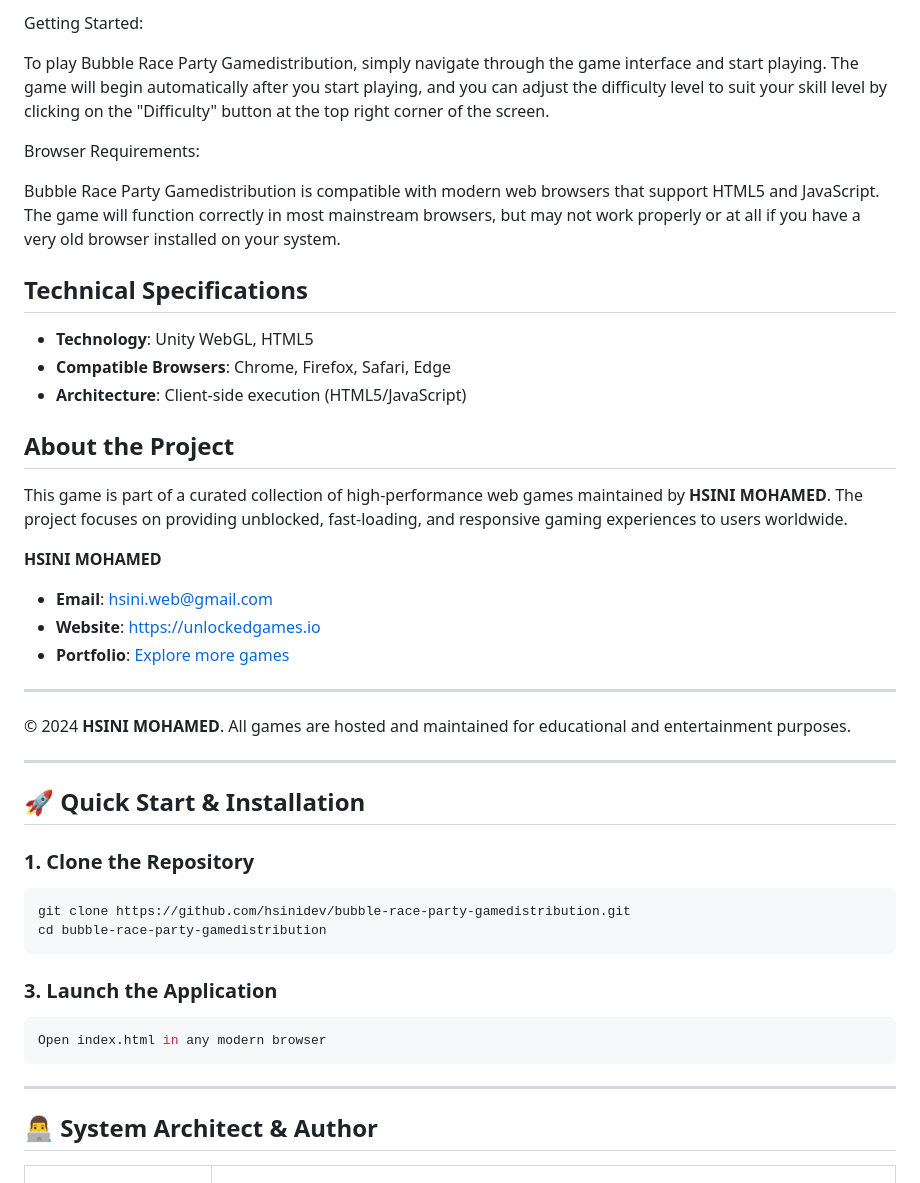
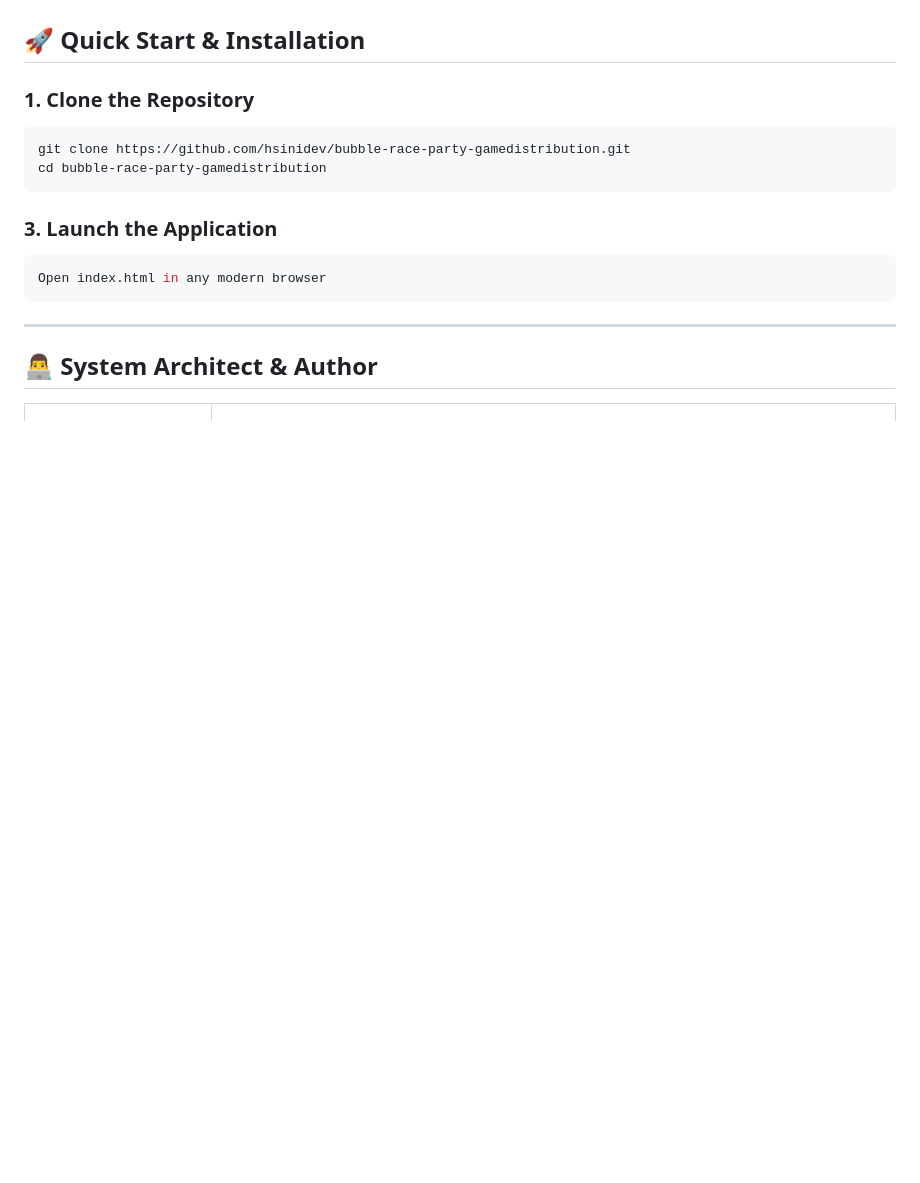
Before and after one commit to hsinidev/bubble-race-party-gamedistribution, a Markdown page: README.md, the part around one of its changes. Drawn GitHub-style; blank space fills up the shorter version.

```diff
--- a/README.md
+++ b/README.md
@@ -80,31 +39,3 @@ Gameplay Mechanics:
-Getting Started:
-
-
-To play Bubble Race Party Gamedistribution, simply navigate through the game interface and start playing. The game will begin automatically after you start playing, and you can adjust the difficulty level to suit your skill level by clicking on the "Difficulty" button at the top right corner of the screen.
-
-
-Browser Requirements:
-
-
-Bubble Race Party Gamedistribution is compatible with modern web browsers that support HTML5 and JavaScript. The game will function correctly in most mainstream browsers, but may not work properly or at all if you have a very old browser installed on your system.
-
-## Technical Specifications
-- **Technology**: Unity WebGL, HTML5
-- **Compatible Browsers**: Chrome, Firefox, Safari, Edge
-- **Architecture**: Client-side execution (HTML5/JavaScript)
-
-## About the Project
-This game is part of a curated collection of high-performance web games maintained by **HSINI MOHAMED**. The project focuses on providing unblocked, fast-loading, and responsive gaming experiences to users worldwide.
-
-**HSINI MOHAMED**
-- **Email**: [hsini.web@gmail.com](mailto:hsini.web@gmail.com)
-- **Website**: [https://unlockedgames.io](https://unlockedgames.io)
-- **Portfolio**: [Explore more games](https://unlockedgames.io)
-
----
-© 2024 **HSINI MOHAMED**. All games are hosted and maintained for educational and entertainment purposes.
-
----
 ## 🚀 Quick Start & Installation
 
 ### 1. Clone the Repository
```
Also changed, not shown: other parts of README.md (+13 -54 lines).
